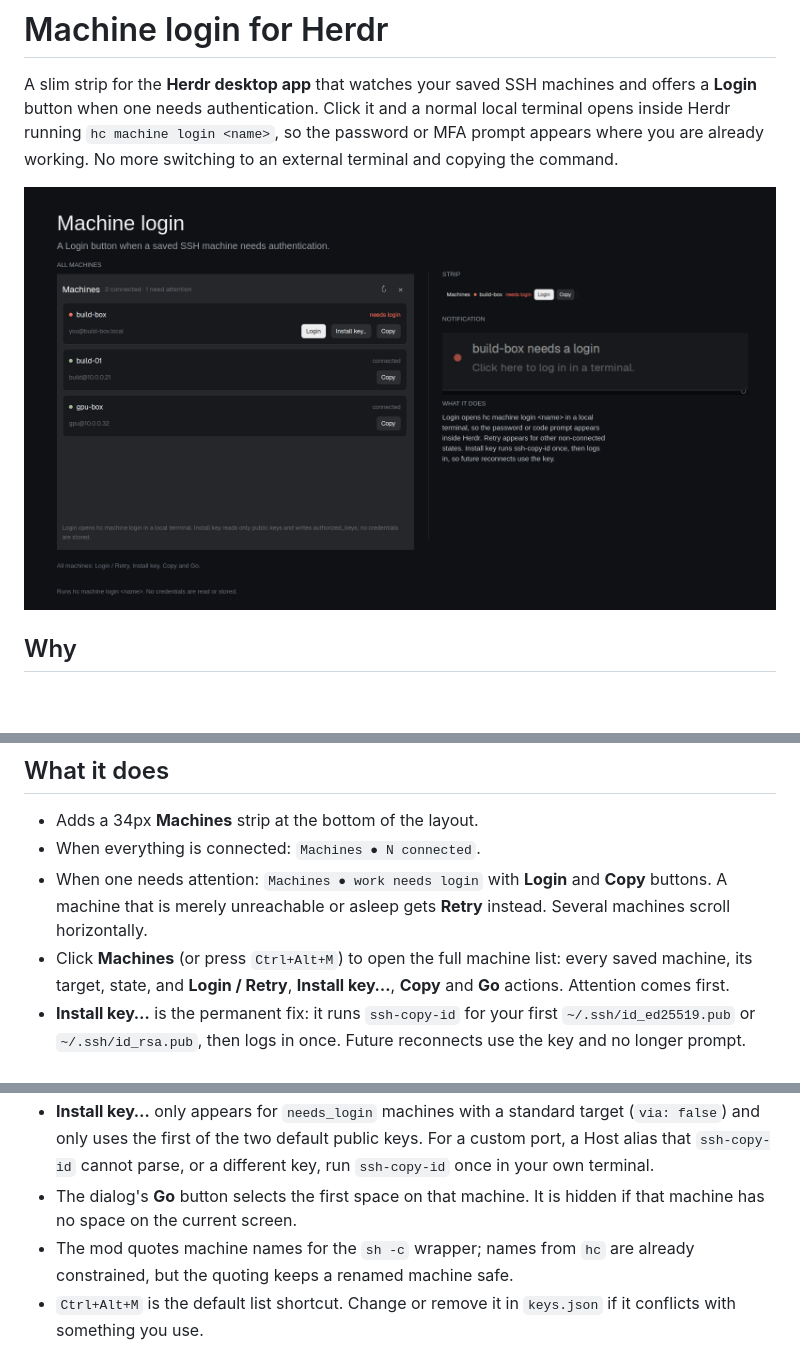
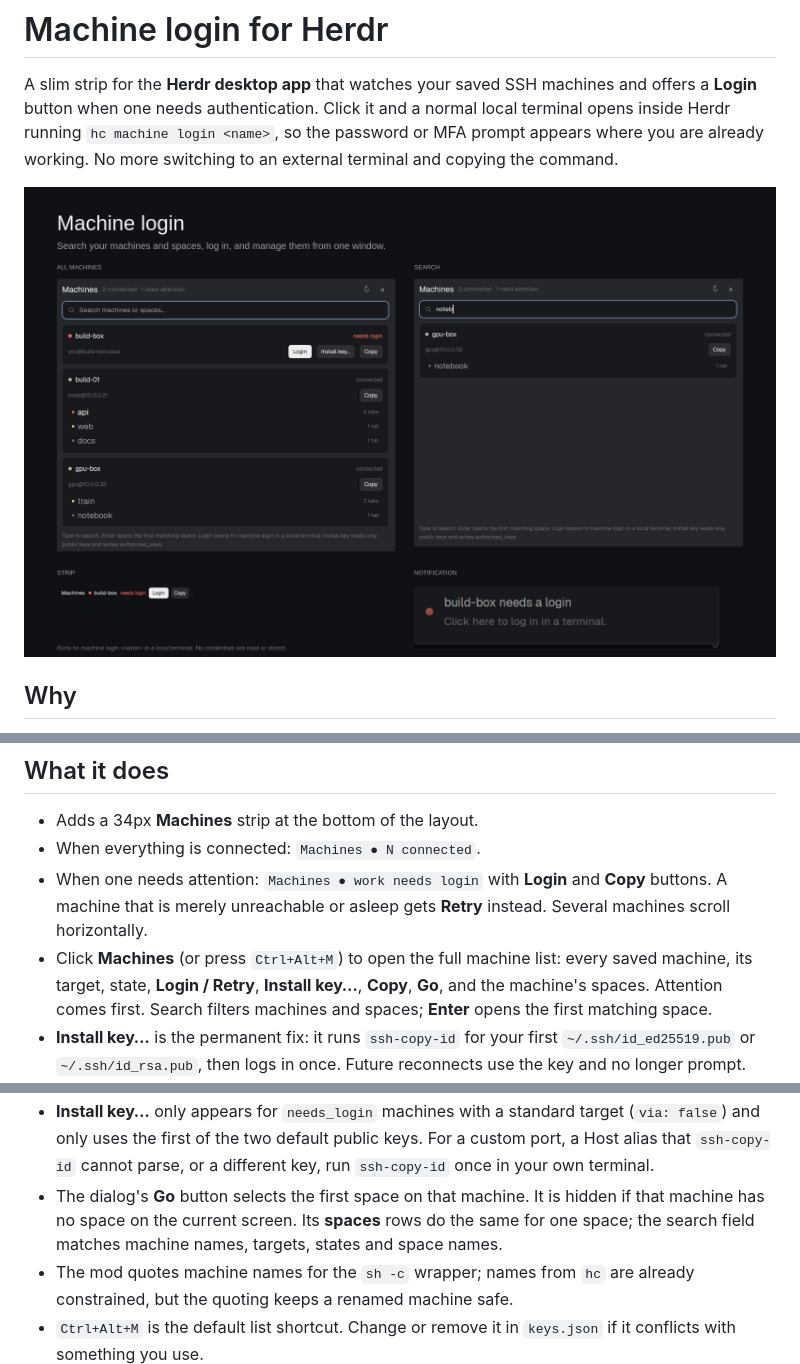
Before and after one commit to ksajan/herdr-machine-auth, a Markdown page: README.md, 3 parts joined by grey strips. GitHub-like rendering; pictures changed too: preview.png; blank space fills up the shorter version.

Commit message:
Add searchable machine and space list

```diff
--- a/README.md
+++ b/README.md
@@ -27,8 +27,9 @@ that can ask.
   **Copy** buttons. A machine that is merely unreachable or asleep gets
   **Retry** instead. Several machines scroll horizontally.
 - Click **Machines** (or press `Ctrl+Alt+M`) to open the full machine list: every
-  saved machine, its target, state, and **Login / Retry**, **Install key…**,
-  **Copy** and **Go** actions. Attention comes first.
+  saved machine, its target, state, **Login / Retry**, **Install key…**,
+  **Copy**, **Go**, and the machine's spaces. Attention comes first. Search
+  filters machines and spaces; **Enter** opens the first matching space.
 - **Install key…** is the permanent fix: it runs `ssh-copy-id` for your first
   `~/.ssh/id_ed25519.pub` or `~/.ssh/id_rsa.pub`, then logs in once. Future
   reconnects use the key and no longer prompt.
@@ -118,7 +119,9 @@ button is not useful there.
   For a custom port, a Host alias that `ssh-copy-id` cannot parse, or a
   different key, run `ssh-copy-id` once in your own terminal.
 - The dialog's **Go** button selects the first space on that machine. It is
-  hidden if that machine has no space on the current screen.
+  hidden if that machine has no space on the current screen. Its **spaces** rows
+  do the same for one space; the search field matches machine names, targets,
+  states and space names.
 - The mod quotes machine names for the `sh -c` wrapper; names from `hc` are
   already constrained, but the quoting keeps a renamed machine safe.
 - `Ctrl+Alt+M` is the default list shortcut. Change or remove it in
```
Also changed, not shown: RECIPE.md (+51 -20 lines), 2 other files.
